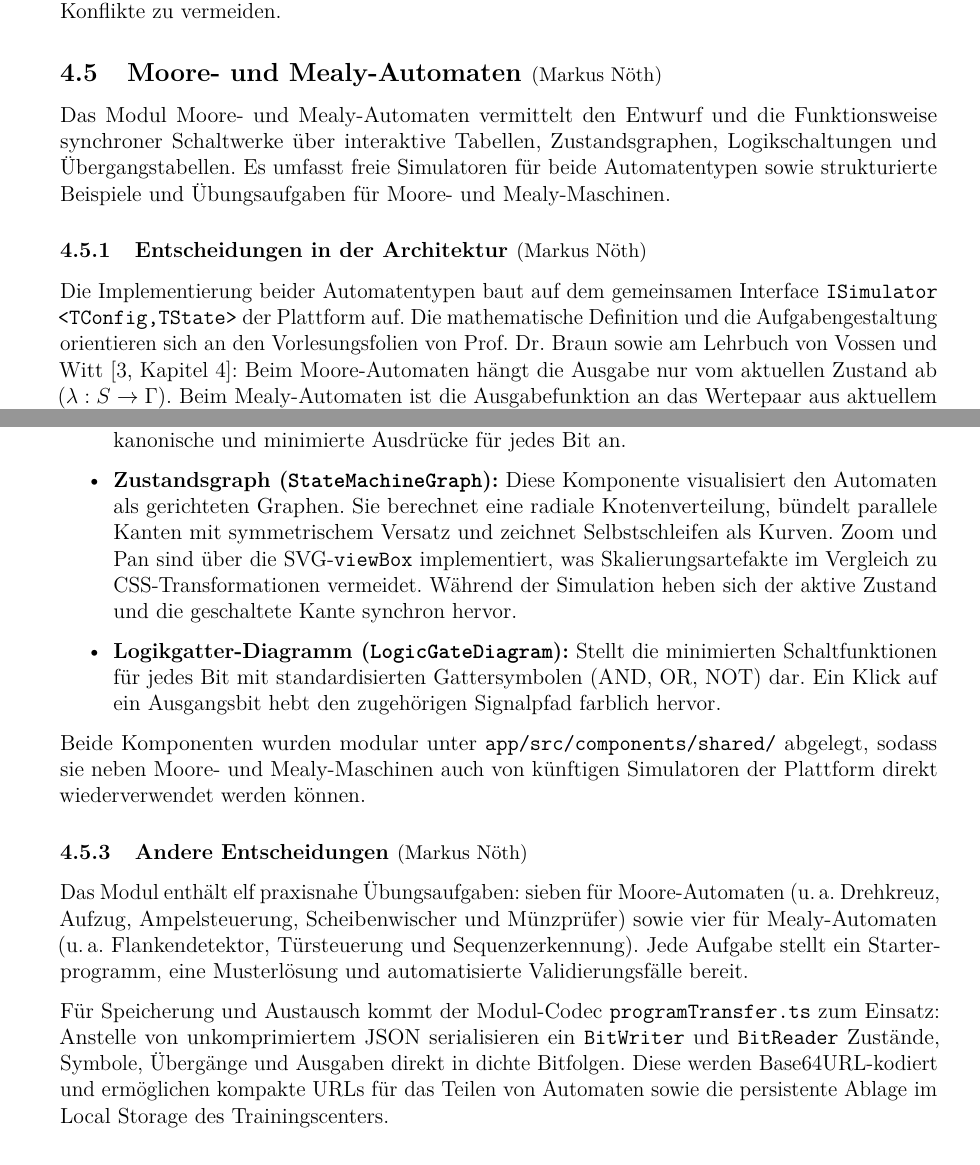
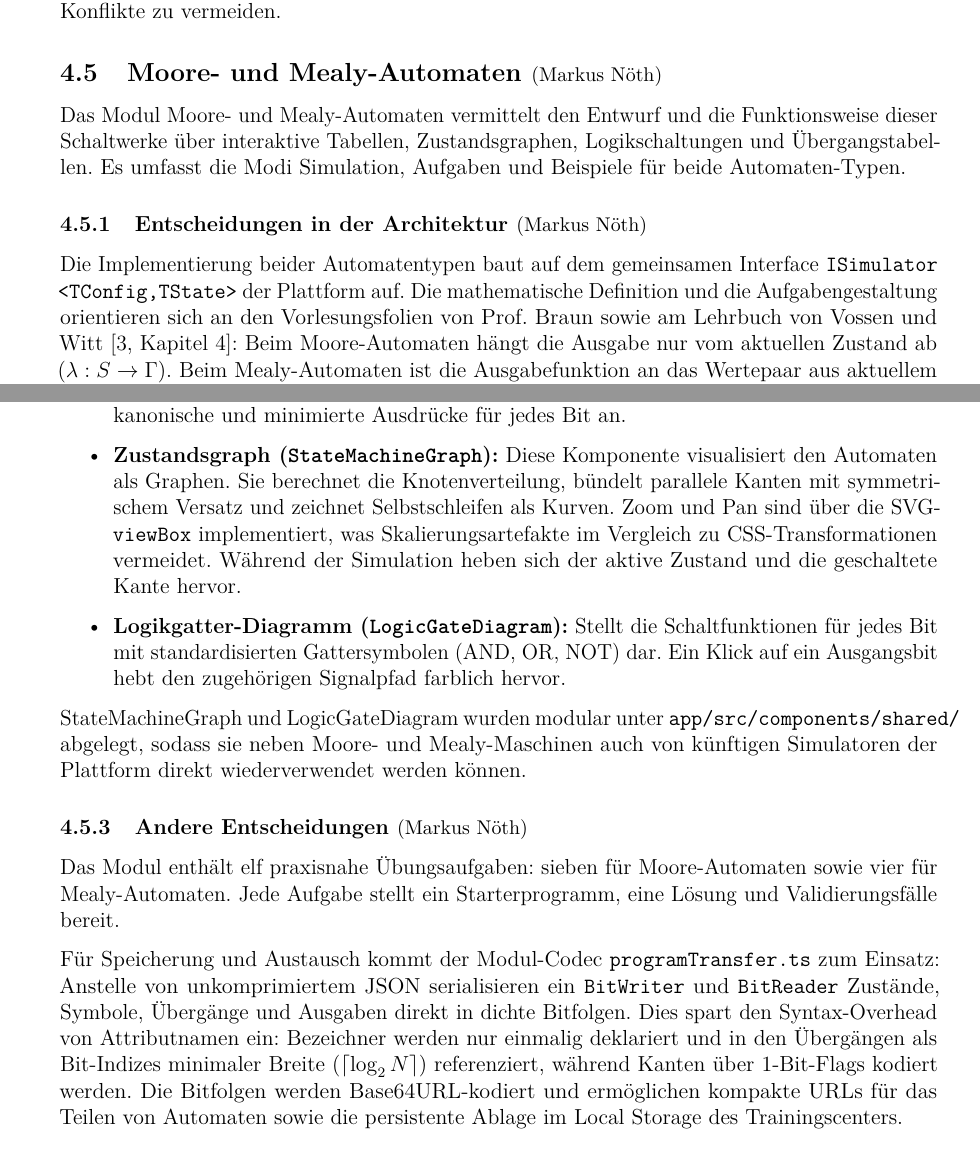
Before and after one commit to Markussus/ProjektArbeit_GI_Plattform, a LaTeX document (docs/documentation/documentation.tex, which reads docs/documentation/includes/04_Designentscheidungen/04_05.tex): two parts of pages 27 and 28 of 43, joined at a grey line, cut so that both start at the same text. Compiled offline with pdfLaTeX.

Commit message:
feat: working on docu

```diff
--- a/docs/documentation/includes/04_Designentscheidungen/04_05.tex
+++ b/docs/documentation/includes/04_Designentscheidungen/04_05.tex
@@ -1,10 +1,10 @@
 \subNsection{1}{Moore- und Mealy-Automaten}{Markus Nöth}
 
-Das Modul Moore- und Mealy-Automaten vermittelt den Entwurf und die Funktionsweise synchroner Schaltwerke über interaktive Tabellen, Zustandsgraphen, Logikschaltungen und Übergangstabellen. Es umfasst freie Simulatoren für beide Automatentypen sowie strukturierte Beispiele und Übungsaufgaben für Moore- und Mealy-Maschinen.
+Das Modul Moore- und Mealy-Automaten vermittelt den Entwurf und die Funktionsweise dieser Schaltwerke über interaktive Tabellen, Zustandsgraphen, Logikschaltungen und Übergangstabellen. Es umfasst die Modi Simulation, Aufgaben und Beispiele für beide Automaten-Typen.
 
 \subNsection{2}{Entscheidungen in der Architektur}{Markus Nöth}
 
-Die Implementierung beider Automatentypen baut auf dem gemeinsamen Interface \texttt{ISimulator\allowbreak<TConfig,\allowbreak{}TState>} der Plattform auf. Die mathematische Definition und die Aufgabengestaltung orientieren sich an den Vorlesungsfolien von Prof.~Dr.~Braun sowie am Lehrbuch von Vossen und Witt~\cite[Kapitel~4]{vossen2000}: Beim Moore-Automaten hängt die Ausgabe nur vom aktuellen Zustand ab ($\lambda: S \to \Gamma$). Beim Mealy-Automaten ist die Ausgabefunktion an das Wertepaar aus aktuellem Zustand und anliegendem Eingabesymbol gekoppelt ($\lambda: S \times \Sigma \to \Gamma$).
+Die Implementierung beider Automatentypen baut auf dem gemeinsamen Interface \texttt{ISimulator\allowbreak<TConfig,\allowbreak{}TState>} der Plattform auf. Die mathematische Definition und die Aufgabengestaltung orientieren sich an den Vorlesungsfolien von Prof.~Braun sowie am Lehrbuch von Vossen und Witt~\cite[Kapitel~4]{vossen2000}: Beim Moore-Automaten hängt die Ausgabe nur vom aktuellen Zustand ab ($\lambda: S \to \Gamma$). Beim Mealy-Automaten ist die Ausgabefunktion an das Wertepaar aus aktuellem Zustand und anliegendem Eingabesymbol gekoppelt ($\lambda: S \times \Sigma \to \Gamma$).
 
 Die Simulationslogik kapseln die Klassen \verb|MooreMachineSimulator| und \verb|MealyMachineSimulator|. Bei jedem Taktschritt sichern sie den gesamten Ausführungszustand in einer Historie ab. Dadurch kann der Benutzer über \verb|stepBack()| deterministisch zurückspringen, ohne dass Berechnungen neu aufgerollt werden müssen oder Seiteneffekte entstehen.
 
@@ -21,13 +21,13 @@ Die Konfiguration der Automaten erfolgt über Editoren, deren Erscheinungsbild f
 \begin{itemize}
   \item \textbf{Editor-Tabellen:} Bei Mealy-Automaten werden Folgezustand und Ausgabesymbol gemeinsam in einer Matrixzelle editiert. Bei Moore-Automaten sind Übergangsmatrix und Zustandsausgabetabelle in zwei getrennte Bereiche aufgeteilt.
   \item \textbf{Transformationsansichten:} In der Konvertierungsansicht (\verb|AutomataConversionView|) kann der Anwender zwischen Übergangs- und Ausgabetabellen wechseln. Jede Zeile schlüsselt die symbolischen Werte in ihre Bitbelegung auf. Die zugehörige Formelliste zeigt kanonische und minimierte Ausdrücke für jedes Bit an.
-  \item \textbf{Zustandsgraph (\texttt{StateMachineGraph}):} Diese Komponente visualisiert den Automaten als gerichteten Graphen. Sie berechnet eine radiale Knotenverteilung, bündelt parallele Kanten mit symmetrischem Versatz und zeichnet Selbstschleifen als Kurven. Zoom und Pan sind über die \gls{svg}-\verb|viewBox| implementiert, was Skalierungsartefakte im Vergleich zu \gls{css}-Transformationen vermeidet. Während der Simulation heben sich der aktive Zustand und die geschaltete Kante synchron hervor.
-  \item \textbf{Logikgatter-Diagramm (\texttt{LogicGateDiagram}):} Stellt die minimierten Schaltfunktionen für jedes Bit mit standardisierten Gattersymbolen (AND, OR, NOT) dar. Ein Klick auf ein Ausgangsbit hebt den zugehörigen Signalpfad farblich hervor.
+  \item \textbf{Zustandsgraph (\texttt{StateMachineGraph}):} Diese Komponente visualisiert den Automaten als Graphen. Sie berechnet die Knotenverteilung, bündelt parallele Kanten mit symmetrischem Versatz und zeichnet Selbstschleifen als Kurven. Zoom und Pan sind über die \gls{svg}-\verb|viewBox| implementiert, was Skalierungsartefakte im Vergleich zu \gls{css}-Transformationen vermeidet. Während der Simulation heben sich der aktive Zustand und die geschaltete Kante hervor.
+  \item \textbf{Logikgatter-Diagramm (\texttt{LogicGateDiagram}):} Stellt die Schaltfunktionen für jedes Bit mit standardisierten Gattersymbolen (AND, OR, NOT) dar. Ein Klick auf ein Ausgangsbit hebt den zugehörigen Signalpfad farblich hervor.
 \end{itemize}
-Beide Komponenten wurden modular unter \verb|app/src/components/shared/| abgelegt, sodass sie neben Moore- und Mealy-Maschinen auch von künftigen Simulatoren der Plattform direkt wiederverwendet werden können.
+StateMachineGraph und LogicGateDiagram wurden modular unter \verb|app/src/components/shared/| abgelegt, sodass sie neben Moore- und Mealy-Maschinen auch von künftigen Simulatoren der Plattform direkt wiederverwendet werden können.
 
 \subNsection{2}{Andere Entscheidungen}{Markus Nöth}
 
-Das Modul enthält elf praxisnahe Übungsaufgaben: sieben für Moore-Automaten (u.\,a. Drehkreuz, Aufzug, Ampelsteuerung, Scheibenwischer und Münzprüfer) sowie vier für Mealy-Automaten (u.\,a. Flankendetektor, Türsteuerung und Sequenzerkennung). Jede Aufgabe stellt ein Starterprogramm, eine Musterlösung und automatisierte Validierungsfälle bereit.
+Das Modul enthält elf praxisnahe Übungsaufgaben: sieben für Moore-Automaten sowie vier für Mealy-Automaten. Jede Aufgabe stellt ein Starterprogramm, eine Lösung und Validierungsfälle bereit.
 
-Für Speicherung und Austausch kommt der Modul-Codec \verb|programTransfer.ts| zum Einsatz: Anstelle von unkomprimiertem \gls{json} serialisieren ein \verb|BitWriter| und \verb|BitReader| Zustände, Symbole, Übergänge und Ausgaben direkt in dichte Bitfolgen. Diese werden Base64URL-kodiert und ermöglichen kompakte \glspl{url} für das Teilen von Automaten sowie die persistente Ablage im Local Storage des Trainingscenters.
+Für Speicherung und Austausch kommt der Modul-Codec \verb|programTransfer.ts| zum Einsatz: Anstelle von unkomprimiertem \gls{json} serialisieren ein \verb|BitWriter| und \verb|BitReader| Zustände, Symbole, Übergänge und Ausgaben direkt in dichte Bitfolgen. Dies spart den Syntax-Overhead von Attributnamen ein: Bezeichner werden nur einmalig deklariert und in den Übergängen als Bit-Indizes minimaler Breite ($\lceil\log_2 N\rceil$) referenziert, während Kanten über 1-Bit-Flags kodiert werden. Die Bitfolgen werden Base64URL-kodiert und ermöglichen kompakte \glspl{url} für das Teilen von Automaten sowie die persistente Ablage im Local Storage des Trainingscenters.
```
